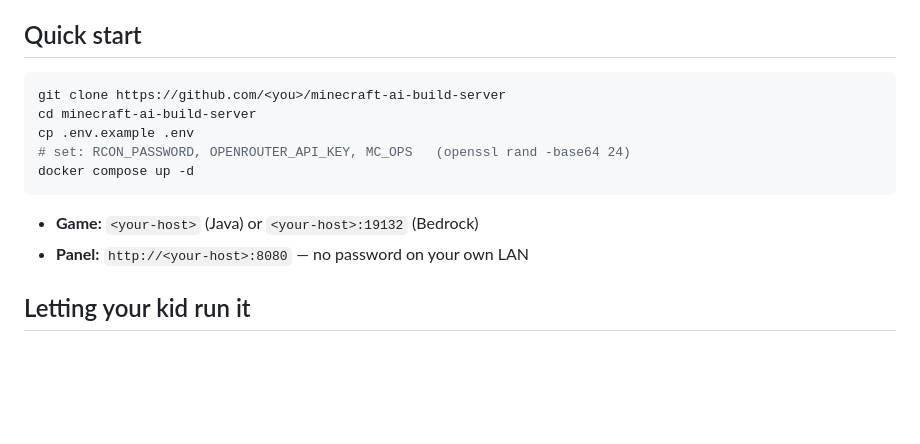
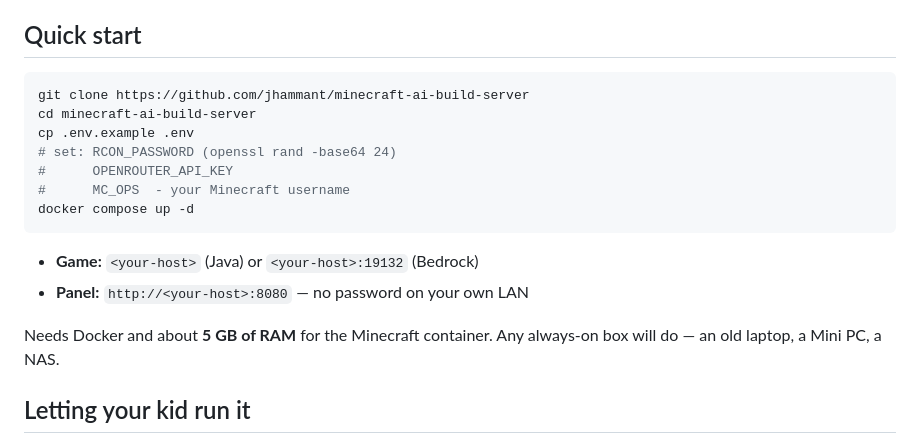
Before and after one commit to jhammant/minecraft-ai-build-server, a Markdown page: README.md, the part around the change. Drawn GitHub-style; blank space fills up the shorter version.

Commit message:
docs: real clone URL and hardware requirement in the quick start
Co-Authored-By: Claude Opus 5 (1M context) <noreply@anthropic.com>

````diff
--- a/README.md
+++ b/README.md
@@ -101,15 +101,20 @@ players.
 ## Quick start
 
 ```bash
-git clone https://github.com/<you>/minecraft-ai-build-server
+git clone https://github.com/jhammant/minecraft-ai-build-server
 cd minecraft-ai-build-server
 cp .env.example .env
-# set: RCON_PASSWORD, OPENROUTER_API_KEY, MC_OPS   (openssl rand -base64 24)
+# set: RCON_PASSWORD (openssl rand -base64 24)
+#      OPENROUTER_API_KEY
+#      MC_OPS  - your Minecraft username
 docker compose up -d
 ```
 
 - **Game:** `<your-host>` (Java) or `<your-host>:19132` (Bedrock)
 - **Panel:** `http://<your-host>:8080` — no password on your own LAN
+
+Needs Docker and about **5 GB of RAM** for the Minecraft container. Any
+always-on box will do — an old laptop, a Mini PC, a NAS.
 
 ## Letting your kid run it
 
````
